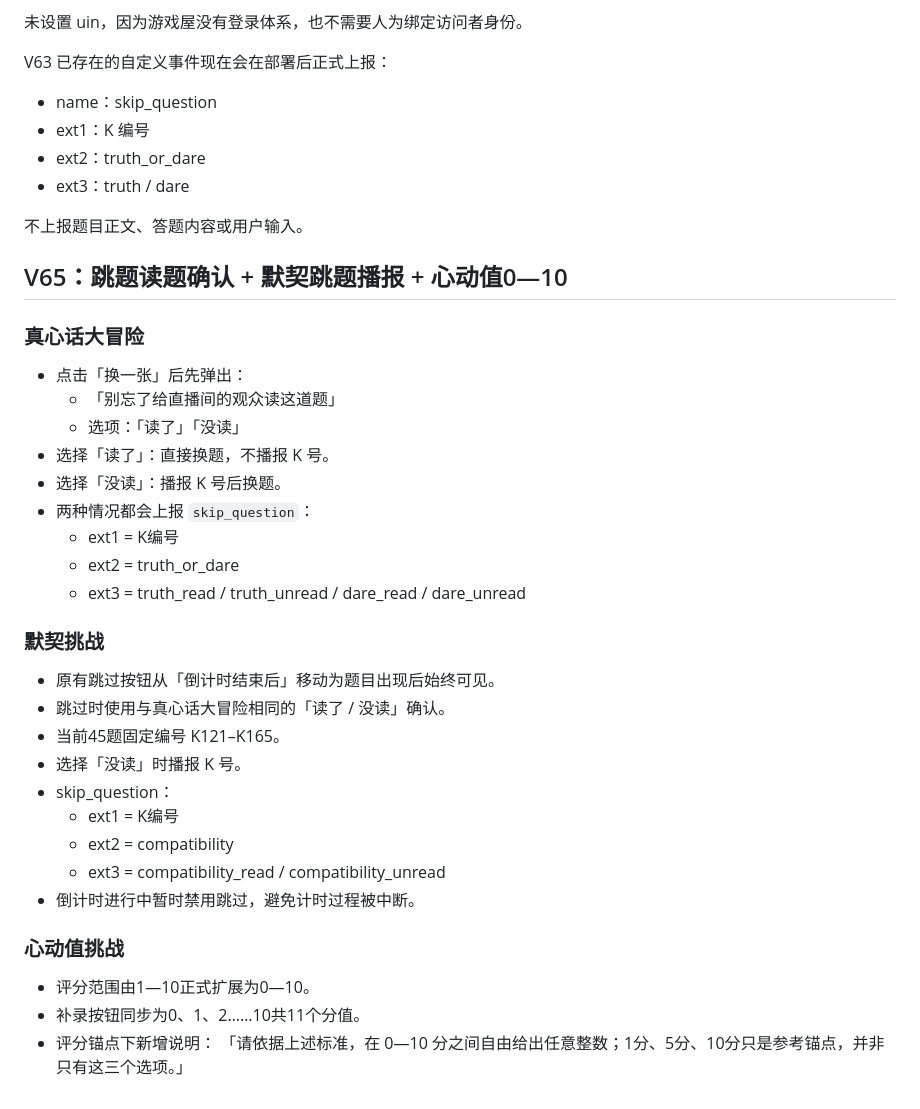
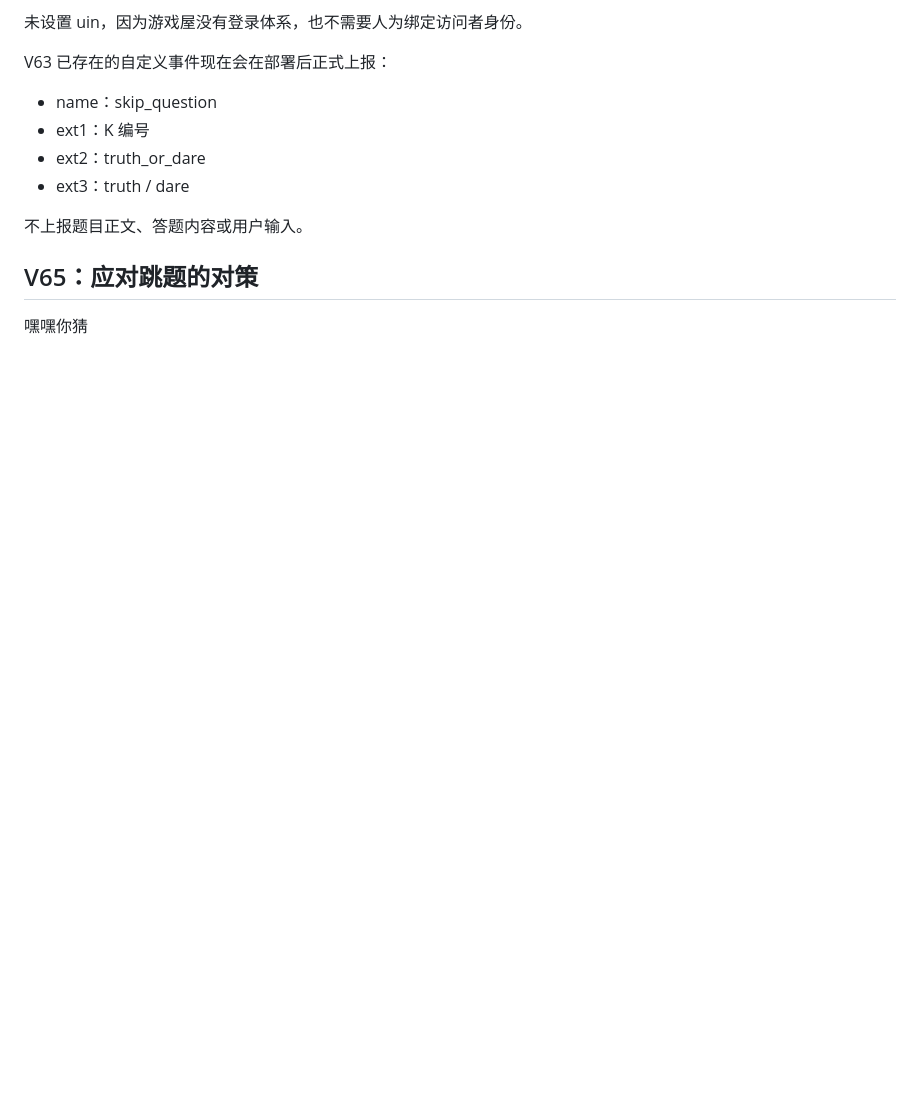
Before and after one commit to just0618/fajia-livegame, a Markdown page: README.md, the part around the change. Drawn GitHub-style; blank space fills up the shorter version.

```diff
--- a/README.md
+++ b/README.md
@@ -1238,32 +1238,6 @@ V63 已存在的自定义事件现在会在部署后正式上报：
 不上报题目正文、答题内容或用户输入。
 
 
-## V65：跳题读题确认 + 默契跳题播报 + 心动值0—10
+## V65：应对跳题的对策
 
-### 真心话大冒险
-- 点击「换一张」后先弹出：
-  - 「别忘了给直播间的观众读这道题」
-  - 选项：「读了」「没读」
-- 选择「读了」：直接换题，不播报 K 号。
-- 选择「没读」：播报 K 号后换题。
-- 两种情况都会上报 `skip_question`：
-  - ext1 = K编号
-  - ext2 = truth_or_dare
-  - ext3 = truth_read / truth_unread / dare_read / dare_unread
-
-### 默契挑战
-- 原有跳过按钮从「倒计时结束后」移动为题目出现后始终可见。
-- 跳过时使用与真心话大冒险相同的「读了 / 没读」确认。
-- 当前45题固定编号 K121–K165。
-- 选择「没读」时播报 K 号。
-- skip_question：
-  - ext1 = K编号
-  - ext2 = compatibility
-  - ext3 = compatibility_read / compatibility_unread
-- 倒计时进行中暂时禁用跳过，避免计时过程被中断。
-
-### 心动值挑战
-- 评分范围由1—10正式扩展为0—10。
-- 补录按钮同步为0、1、2……10共11个分值。
-- 评分锚点下新增说明：
-  「请依据上述标准，在 0—10 分之间自由给出任意整数；1分、5分、10分只是参考锚点，并非只有这三个选项。」
+嘿嘿你猜
```
